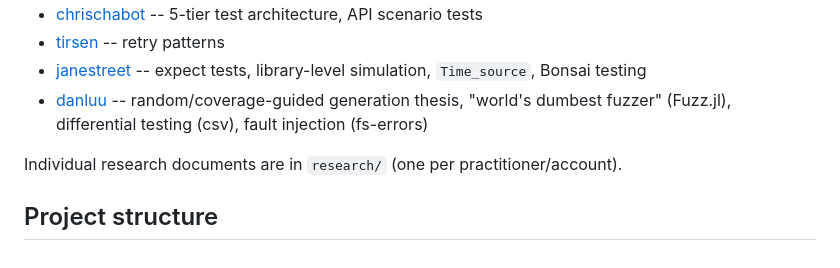
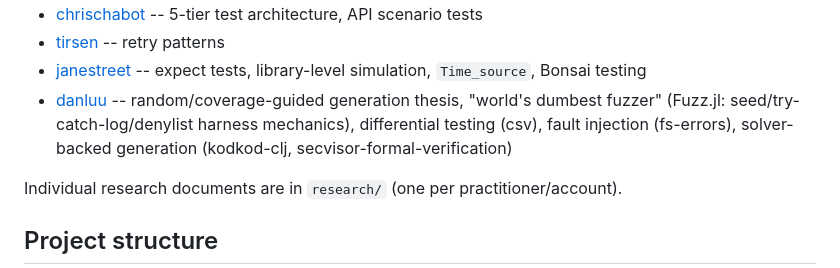
Before and after one commit to adewale/testing-best-practices, a Markdown page: README.md, the part around the change. Drawn GitHub-style.

```diff
--- a/README.md
+++ b/README.md
@@ -125,7 +125,7 @@ Built from analysis of testing patterns across 14 GitHub accounts and one organi
 - [chrischabot](https://github.com/chrischabot) -- 5-tier test architecture, API scenario tests
 - [tirsen](https://github.com/tirsen) -- retry patterns
 - [janestreet](https://github.com/janestreet) -- expect tests, library-level simulation, `Time_source`, Bonsai testing
-- [danluu](https://github.com/danluu) -- random/coverage-guided generation thesis, "world's dumbest fuzzer" (Fuzz.jl), differential testing (csv), fault injection (fs-errors)
+- [danluu](https://github.com/danluu) -- random/coverage-guided generation thesis, "world's dumbest fuzzer" (Fuzz.jl: seed/try-catch-log/denylist harness mechanics), differential testing (csv), fault injection (fs-errors), solver-backed generation (kodkod-clj, secvisor-formal-verification)
 
 Individual research documents are in `research/` (one per practitioner/account).
 
```
Also changed, not shown: research/LESSONS_FROM_DANLUU.md (+22 -3 lines).
